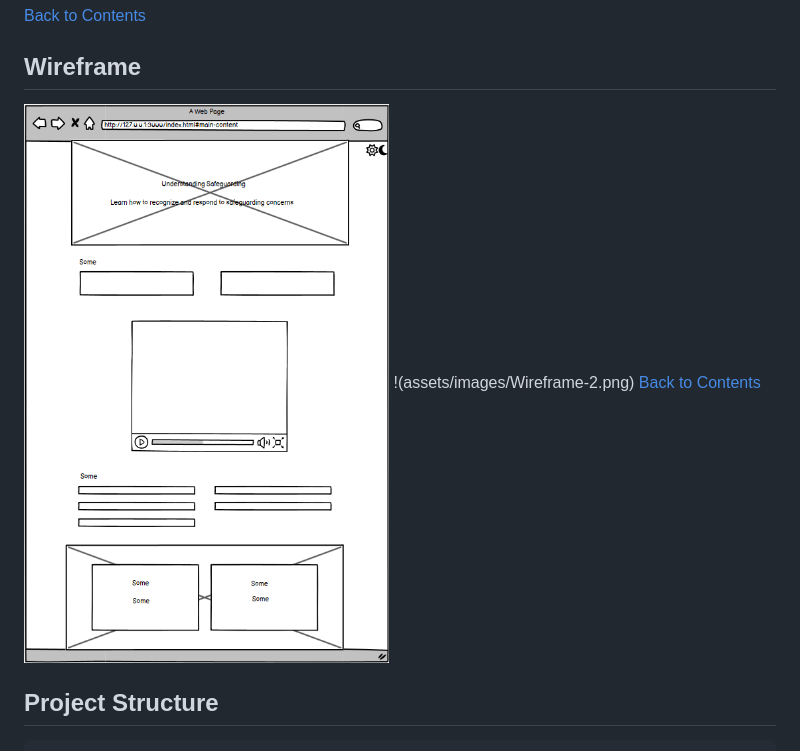
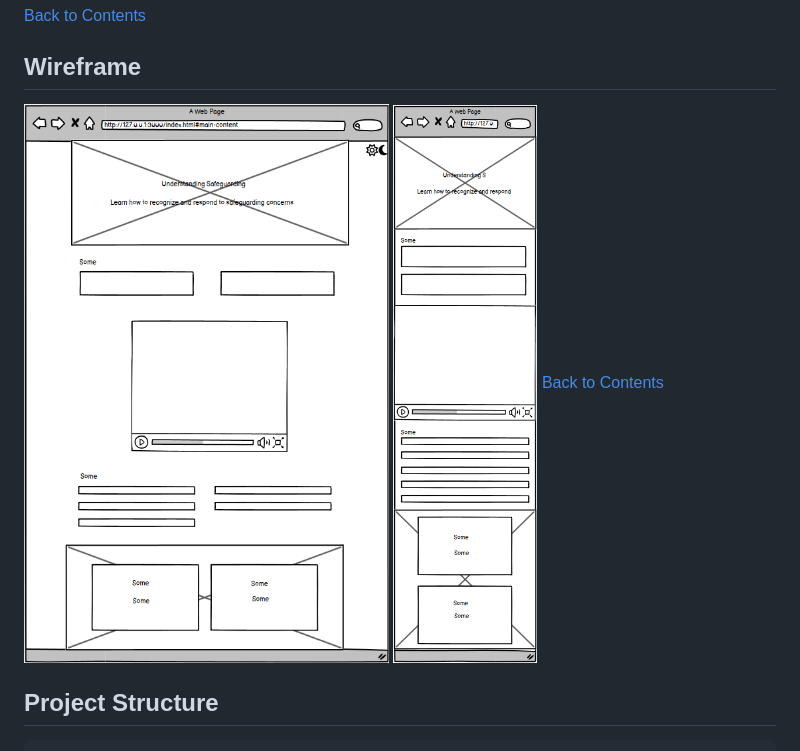
Before and after one commit to AndisPerime/safeguarding-practices, a Markdown page: README.md, the part around the change. Rendered like a GitHub page.

Commit message:
Fix wireframe-2 on readme file

```diff
--- a/README.md
+++ b/README.md
@@ -37,7 +37,8 @@ The Safeguarding Practices Guide aims to provide essential information about saf
 [Back to Contents](#contents)
 
 ## Wireframe
-![Wireframe](assets/images/Wireframe-1.png) !(assets/images/Wireframe-2.png)
+![Wireframe](assets/images/Wireframe-1.png)
+![Wireframe](assets/images/Wireframe-2.png)
 [Back to Contents](#contents)
 
 ## Project Structure
```
